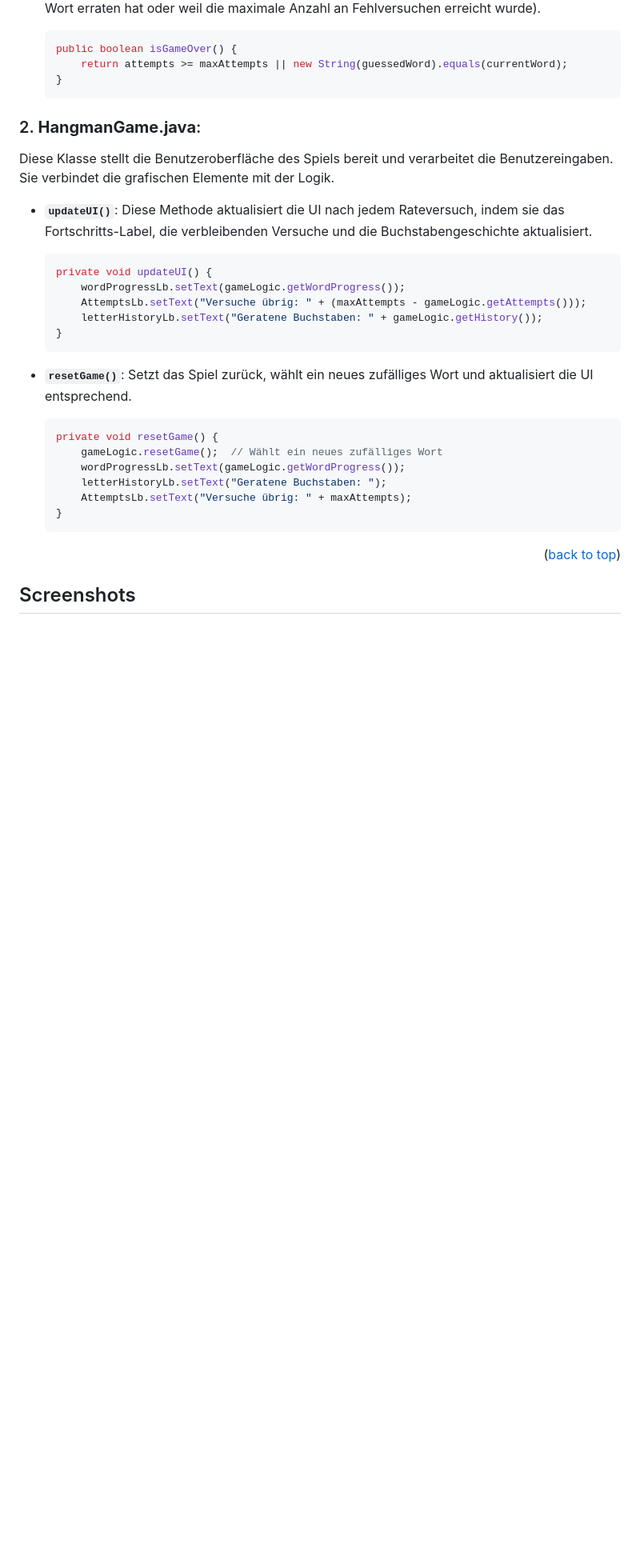
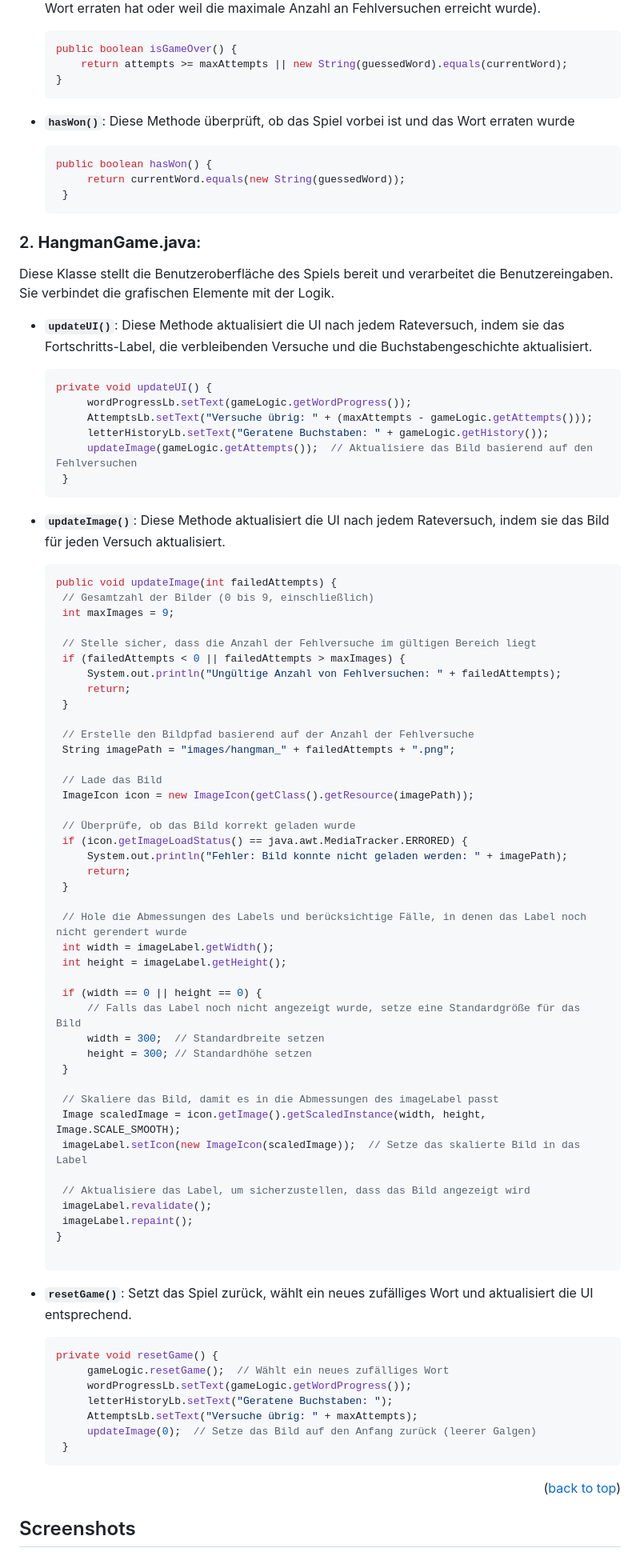
Before and after one commit to Burim2023/Berufsschule, a Markdown page: Hangman_Shala/README.md, the part around the change printed below. Shown: that part at 80% size. Drawn GitHub-style; blank space fills up the shorter version.

````diff
--- a/Hangman_Shala/README.md
+++ b/Hangman_Shala/README.md
@@ -149,6 +158,14 @@ Diese Klasse enthält die gesamte Logik des Spiels. Sie speichert das zu erraten
        return attempts >= maxAttempts || new String(guessedWord).equals(currentWord);
    }
    ```
+- **`hasWon()`**:
+   Diese Methode überprüft, ob das Spiel vorbei ist und das Wort erraten wurde
+
+   ```java
+   public boolean hasWon() {
+        return currentWord.equals(new String(guessedWord));
+    }
+   ```
 
 ### 2. **HangmanGame.java**:
 
@@ -159,22 +176,69 @@ Diese Klasse stellt die Benutzeroberfläche des Spiels bereit und verarbeitet di
 
    ```java
    private void updateUI() {
-       wordProgressLb.setText(gameLogic.getWordProgress());
-       AttemptsLb.setText("Versuche übrig: " + (maxAttempts - gameLogic.getAttempts()));
-       letterHistoryLb.setText("Geratene Buchstaben: " + gameLogic.getHistory());
+        wordProgressLb.setText(gameLogic.getWordProgress());
+        AttemptsLb.setText("Versuche übrig: " + (maxAttempts - gameLogic.getAttempts()));
+        letterHistoryLb.setText("Geratene Buchstaben: " + gameLogic.getHistory());
+        updateImage(gameLogic.getAttempts());  // Aktualisiere das Bild basierend auf den Fehlversuchen
+    }
+   ```
+- **`updateImage()`**:
+   Diese Methode aktualisiert die UI nach jedem Rateversuch, indem sie das Bild für jeden Versuch aktualisiert.
+
+   ```java
+   public void updateImage(int failedAttempts) {
+    // Gesamtzahl der Bilder (0 bis 9, einschließlich)
+    int maxImages = 9;
+
+    // Stelle sicher, dass die Anzahl der Fehlversuche im gültigen Bereich liegt
+    if (failedAttempts < 0 || failedAttempts > maxImages) {
+        System.out.println("Ungültige Anzahl von Fehlversuchen: " + failedAttempts);
+        return;
+    }
+
+    // Erstelle den Bildpfad basierend auf der Anzahl der Fehlversuche
+    String imagePath = "images/hangman_" + failedAttempts + ".png";
+
+    // Lade das Bild
+    ImageIcon icon = new ImageIcon(getClass().getResource(imagePath));
+
+    // Überprüfe, ob das Bild korrekt geladen wurde
+    if (icon.getImageLoadStatus() == java.awt.MediaTracker.ERRORED) {
+        System.out.println("Fehler: Bild konnte nicht geladen werden: " + imagePath);
+        return;
+    }
+
+    // Hole die Abmessungen des Labels und berücksichtige Fälle, in denen das Label noch nicht gerendert wurde
+    int width = imageLabel.getWidth();
+    int height = imageLabel.getHeight();
+
+    if (width == 0 || height == 0) {
+        // Falls das Label noch nicht angezeigt wurde, setze eine Standardgröße für das Bild
+        width = 300;  // Standardbreite setzen
+        height = 300; // Standardhöhe setzen
+    }
+
+    // Skaliere das Bild, damit es in die Abmessungen des imageLabel passt
+    Image scaledImage = icon.getImage().getScaledInstance(width, height, Image.SCALE_SMOOTH);
+    imageLabel.setIcon(new ImageIcon(scaledImage));  // Setze das skalierte Bild in das Label
+
+    // Aktualisiere das Label, um sicherzustellen, dass das Bild angezeigt wird
+    imageLabel.revalidate();
+    imageLabel.repaint();
    }
+
    ```
-
 - **`resetGame()`**:
    Setzt das Spiel zurück, wählt ein neues zufälliges Wort und aktualisiert die UI entsprechend.
 
    ```java
    private void resetGame() {
-       gameLogic.resetGame();  // Wählt ein neues zufälliges Wort
-       wordProgressLb.setText(gameLogic.getWordProgress());
-       letterHistoryLb.setText("Geratene Buchstaben: ");
-       AttemptsLb.setText("Versuche übrig: " + maxAttempts);
-   }
+        gameLogic.resetGame();  // Wählt ein neues zufälliges Wort
+        wordProgressLb.setText(gameLogic.getWordProgress());
+        letterHistoryLb.setText("Geratene Buchstaben: ");
+        AttemptsLb.setText("Versuche übrig: " + maxAttempts);
+        updateImage(0);  // Setze das Bild auf den Anfang zurück (leerer Galgen)
+    }
    ```
 
 <p align="right">(<a href="#readme-top">back to top</a>)</p>
````
Also changed, not shown: other parts of Hangman_Shala/README.md (+36 -27 lines).
